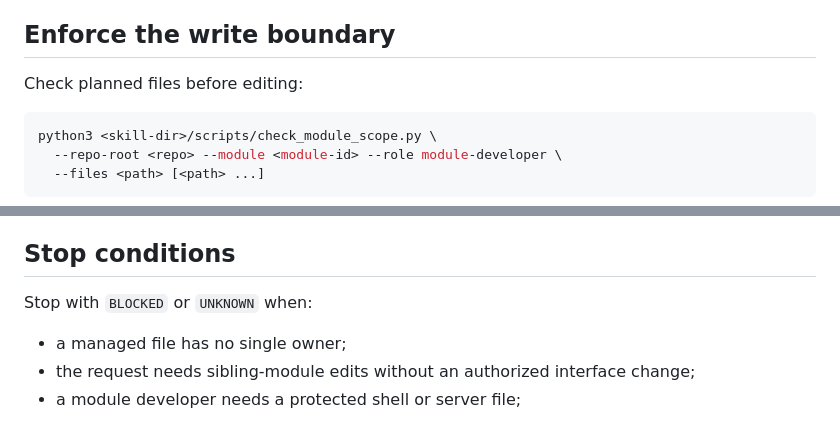
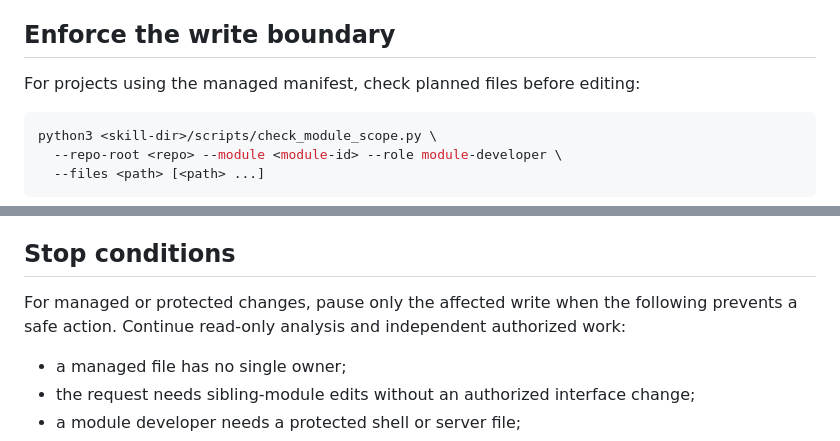
Before and after one commit to Dengk3Li/system-architect-skill, a Markdown page: skills/system-architect/SKILL.md, 2 parts joined by grey strips. GitHub-like rendering.

````diff
--- a/skills/system-architect/SKILL.md
+++ b/skills/system-architect/SKILL.md
@@ -115,7 +115,7 @@ For new modules, interfaces or protected changes, read `references/change-contra
 
 ## Enforce the write boundary
 
-Check planned files before editing:
+For projects using the managed manifest, check planned files before editing:
 
 ```bash
 python3 <skill-dir>/scripts/check_module_scope.py \
@@ -172,7 +172,7 @@ When the user's question concerns actual directories, file sizes, historical inp
 
 ## Stop conditions
 
-Stop with `BLOCKED` or `UNKNOWN` when:
+For managed or protected changes, pause only the affected write when the following prevents a safe action. Continue read-only analysis and independent authorized work:
 
 - a managed file has no single owner;
 - the request needs sibling-module edits without an authorized interface change;
````
Also changed, not shown: other parts of skills/system-architect/SKILL.md (+6 -6 lines).
